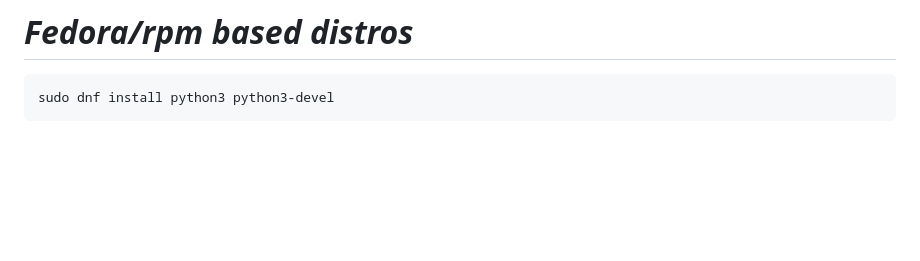
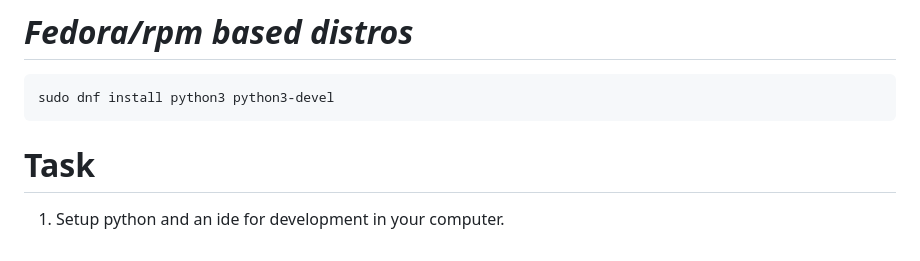
Before and after one commit to mayankt18/glugle, a Markdown page: resources/1.II.setup.md, the part around the change. Rendered like a GitHub page; blank space fills up the shorter version.

````diff
--- a/resources/setup.md
+++ b/resources/1.II.setup.md
@@ -48,3 +48,7 @@ sudo apt install python3
 ```python
 sudo dnf install python3 python3-devel
 ```
+
+# Task
+
+1. Setup python and an ide for development in your computer.
````
Also changed, not shown: resources/2.II.crawler.md (added, +139 -0 lines), resources/3.flask.md (added, +62 -0 lines), resources/4.web app.md (renamed from resources/web app.md, +5 -0 lines), resources/5.ranking.md (added, +86 -0 lines), resources/1.I.search engine.md (renamed from resources/search engine.md), resources/2.I.mongodb.md (renamed from resources/mongodb.md), resources/screenshots/samplefronend1.png (added), resources/screenshots/samplefrontend2.png (added), 1 other file.
